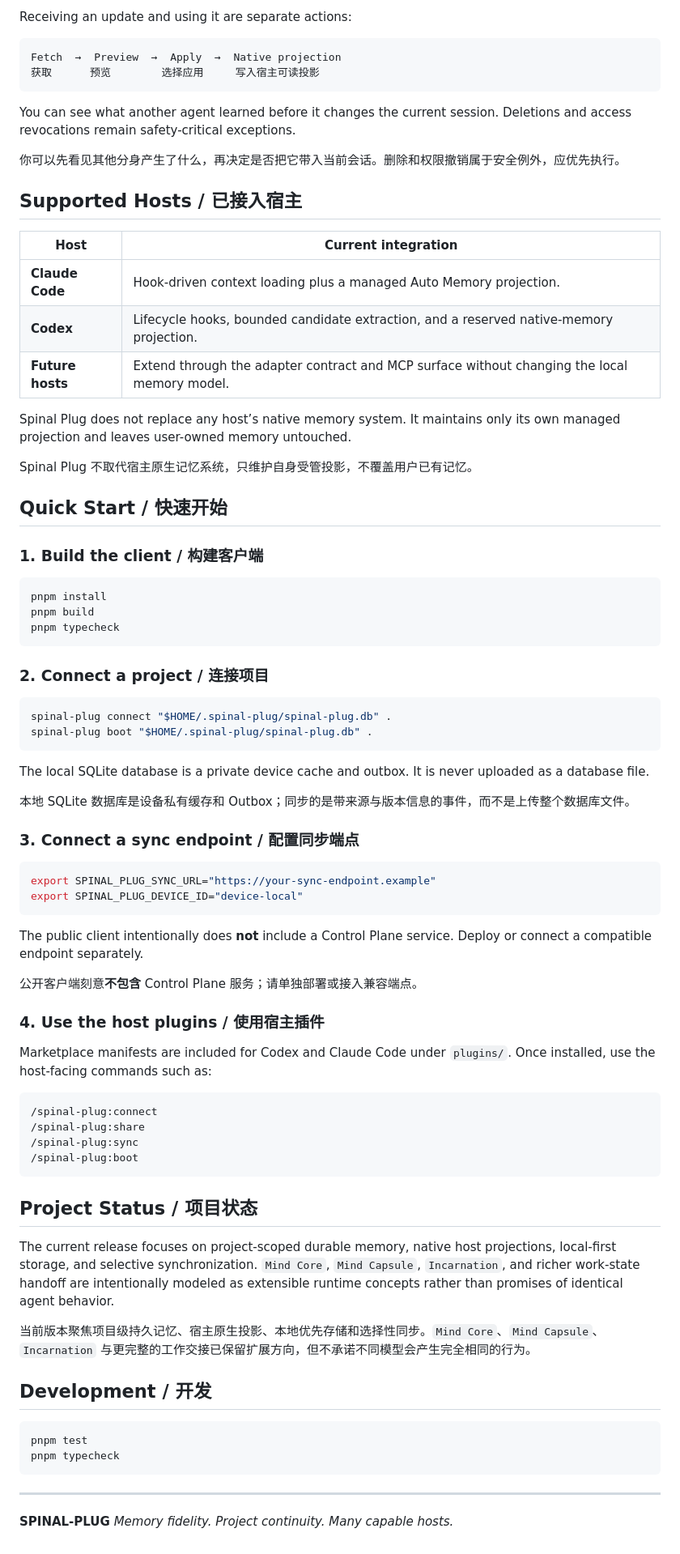
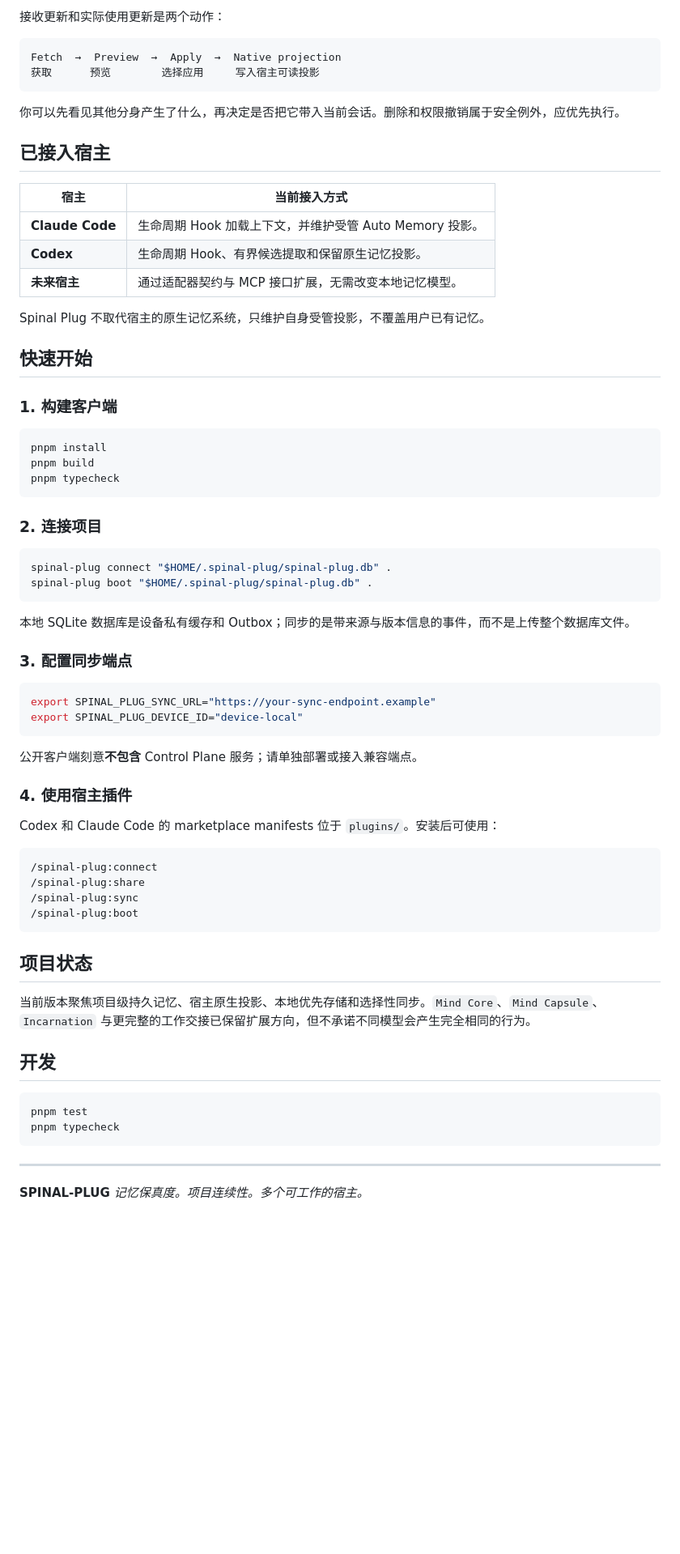
Before and after one commit to KylinMountain/spinal-plug, a Markdown page: README.md, the part around one of its changes. Shown at 81% size. GitHub-like rendering; blank space fills up the shorter version.

````diff
--- a/README.md
+++ b/README.md
@@ -74,30 +60,26 @@ Spinal Plug 不适合保存密钥、完整对话、瞬时任务进度，或必
 
-Receiving an update and using it are separate actions:
+接收更新和实际使用更新是两个动作：
 
 ```text
 Fetch  →  Preview  →  Apply  →  Native projection
 获取      预览        选择应用     写入宿主可读投影
 ```
 
-You can see what another agent learned before it changes the current session. Deletions and access revocations remain safety-critical exceptions.
-
 你可以先看见其他分身产生了什么，再决定是否把它带入当前会话。删除和权限撤销属于安全例外，应优先执行。
 
-## Supported Hosts / 已接入宿主
+## 已接入宿主
 
-| Host | Current integration |
+| 宿主 | 当前接入方式 |
 | --- | --- |
-| **Claude Code** | Hook-driven context loading plus a managed Auto Memory projection. |
-| **Codex** | Lifecycle hooks, bounded candidate extraction, and a reserved native-memory projection. |
-| **Future hosts** | Extend through the adapter contract and MCP surface without changing the local memory model. |
+| **Claude Code** | 生命周期 Hook 加载上下文，并维护受管 Auto Memory 投影。 |
+| **Codex** | 生命周期 Hook、有界候选提取和保留原生记忆投影。 |
+| **未来宿主** | 通过适配器契约与 MCP 接口扩展，无需改变本地记忆模型。 |
 
-Spinal Plug does not replace any host’s native memory system. It maintains only its own managed projection and leaves user-owned memory untouched.
+Spinal Plug 不取代宿主的原生记忆系统，只维护自身受管投影，不覆盖用户已有记忆。
 
-Spinal Plug 不取代宿主原生记忆系统，只维护自身受管投影，不覆盖用户已有记忆。
+## 快速开始
 
-## Quick Start / 快速开始
-
-### 1. Build the client / 构建客户端
+### 1. 构建客户端
 
 ```bash
 pnpm install
@@ -105,31 +87,27 @@ pnpm build
 pnpm typecheck
 ```
 
-### 2. Connect a project / 连接项目
+### 2. 连接项目
 
 ```bash
 spinal-plug connect "$HOME/.spinal-plug/spinal-plug.db" .
 spinal-plug boot "$HOME/.spinal-plug/spinal-plug.db" .
 ```
 
-The local SQLite database is a private device cache and outbox. It is never uploaded as a database file.
-
 本地 SQLite 数据库是设备私有缓存和 Outbox；同步的是带来源与版本信息的事件，而不是上传整个数据库文件。
 
-### 3. Connect a sync endpoint / 配置同步端点
+### 3. 配置同步端点
 
 ```bash
 export SPINAL_PLUG_SYNC_URL="https://your-sync-endpoint.example"
 export SPINAL_PLUG_DEVICE_ID="device-local"
 ```
 
-The public client intentionally does **not** include a Control Plane service. Deploy or connect a compatible endpoint separately.
-
 公开客户端刻意**不包含** Control Plane 服务；请单独部署或接入兼容端点。
 
-### 4. Use the host plugins / 使用宿主插件
+### 4. 使用宿主插件
 
-Marketplace manifests are included for Codex and Claude Code under `plugins/`. Once installed, use the host-facing commands such as:
+Codex 和 Claude Code 的 marketplace manifests 位于 `plugins/`。安装后可使用：
 
 ```text
 /spinal-plug:connect
@@ -138,13 +116,11 @@ Marketplace manifests are included for Codex and Claude Code under `plugins/`. O
 /spinal-plug:boot
 ```
 
-## Project Status / 项目状态
-
-The current release focuses on project-scoped durable memory, native host projections, local-first storage, and selective synchronization. `Mind Core`, `Mind Capsule`, `Incarnation`, and richer work-state handoff are intentionally modeled as extensible runtime concepts rather than promises of identical agent behavior.
+## 项目状态
 
 当前版本聚焦项目级持久记忆、宿主原生投影、本地优先存储和选择性同步。`Mind Core`、`Mind Capsule`、`Incarnation` 与更完整的工作交接已保留扩展方向，但不承诺不同模型会产生完全相同的行为。
 
-## Development / 开发
+## 开发
 
 ```bash
 pnpm test
@@ -154,4 +130,4 @@ pnpm typecheck
 ---
 
 **SPINAL-PLUG**
-*Memory fidelity. Project continuity. Many capable hosts.*
+*记忆保真度。项目连续性。多个可工作的宿主。*
````
Also changed, not shown: other parts of README.md (+19 -33 lines), README.en.md (added, +133 -0 lines).
